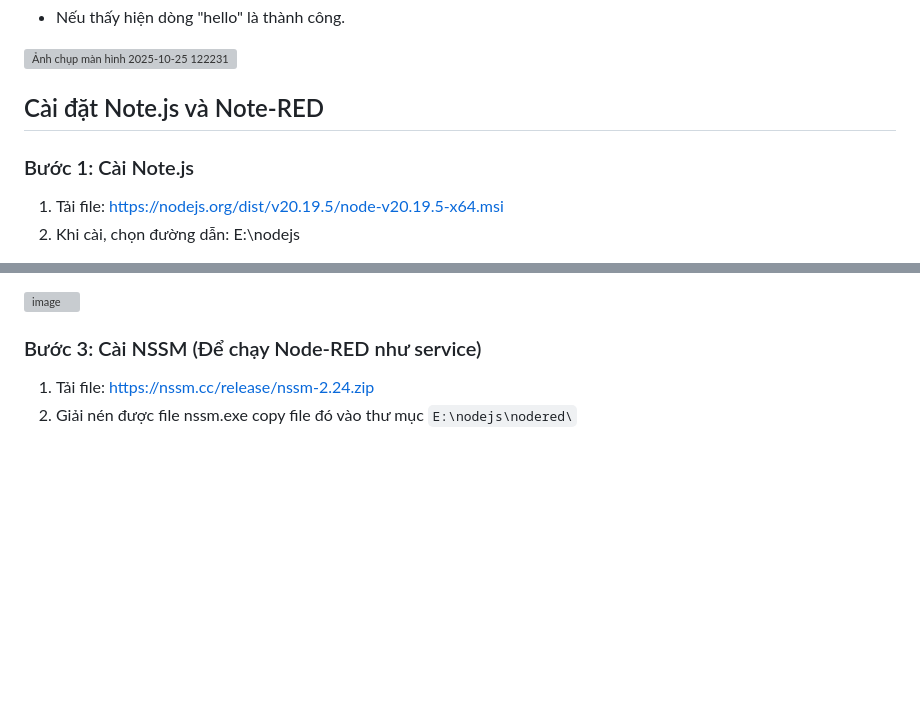
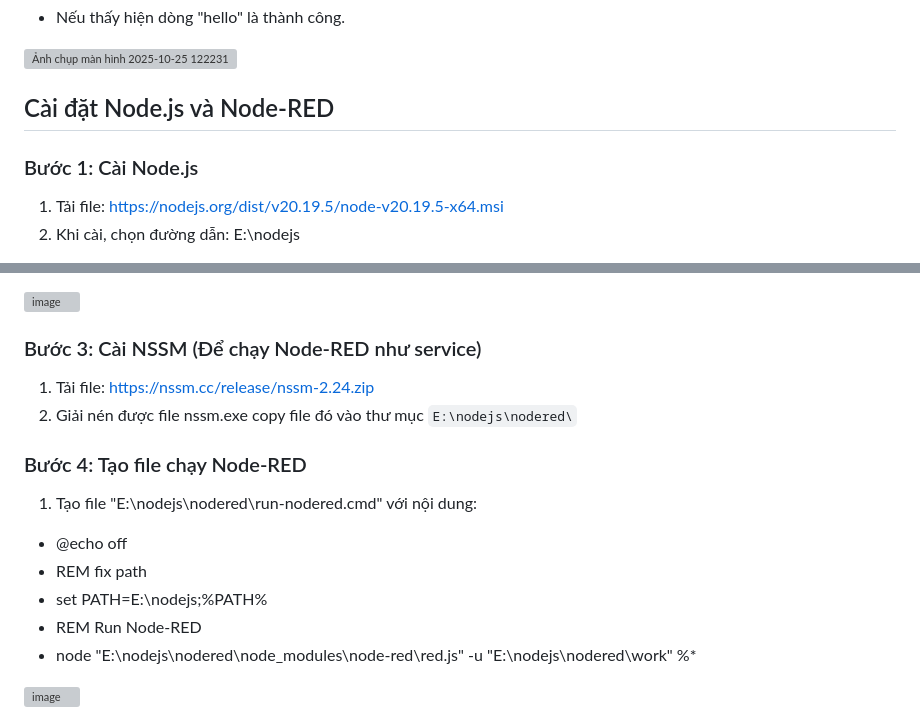
Before and after one commit to Tuanha0302/Lap_trinh_web, a Markdown page: README.md, 2 parts joined by grey strips. Drawn GitHub-style; blank space fills up the shorter version; grey boxes are pictures that could not be loaded.

```diff
--- a/README.md
+++ b/README.md
@@ -39,8 +39,8 @@
 - Nếu thấy hiện dòng "hello" là thành công.
 <img width="1919" height="1024" alt="Ảnh chụp màn hình 2025-10-25 122231" src="https://github.com/user-attachments/assets/1d62314c-c0a7-44a3-9b58-fa7d512ca635" />
 
-## Cài đặt Note.js và Note-RED
-### Bước 1: Cài Note.js
+## Cài đặt Node.js và Node-RED
+### Bước 1: Cài Node.js
 1. Tải file: https://nodejs.org/dist/v20.19.5/node-v20.19.5-x64.msi
 2. Khi cài, chọn đường dẫn: E:\nodejs
 <img width="620" height="476" alt="Ảnh chụp màn hình 2025-10-25 122845" src="https://github.com/user-attachments/assets/8f5d2911-178c-443c-99c0-310a9e753dab" />
@@ -52,3 +52,12 @@
 ### Bước 3: Cài NSSM (Để chạy Node-RED như service)
 1. Tải file: https://nssm.cc/release/nssm-2.24.zip
 2. Giải nén được file nssm.exe copy file đó vào thư mục `E:\nodejs\nodered\`
+
+### Bước 4: Tạo file chạy Node-RED
+1. Tạo file "E:\nodejs\nodered\run-nodered.cmd" với nội dung:
+- @echo off
+- REM fix path
+- set PATH=E:\nodejs;%PATH%
+- REM Run Node-RED
+- node "E:\nodejs\nodered\node_modules\node-red\red.js" -u "E:\nodejs\nodered\work" %*
+<img width="1433" height="756" alt="image" src="https://github.com/user-attachments/assets/1340c607-9dd5-4ea5-8cb1-892be924be45" />
```
